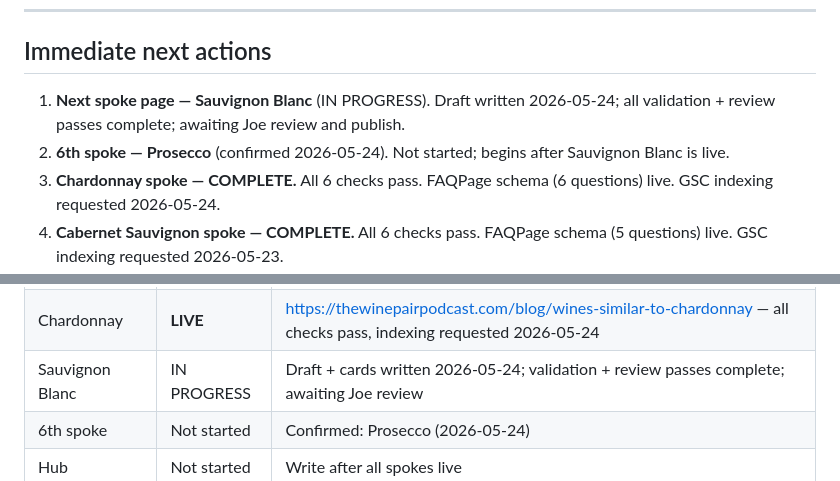
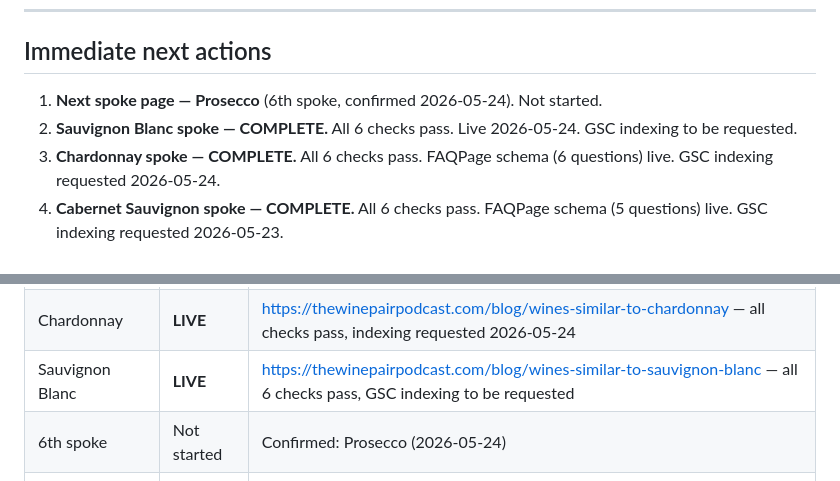
Before and after one commit to jammele/WinePairPodcast, a Markdown page: docs/work-log.md, 2 parts joined by grey strips. GitHub-like rendering.

Commit message:
Mark Sauvignon Blanc spoke COMPLETE; Prosecco is next
Co-Authored-By: Claude Sonnet 4.6 <noreply@anthropic.com>

```diff
--- a/docs/work-log.md
+++ b/docs/work-log.md
@@ -6,8 +6,8 @@
 
 ## Immediate next actions
 
-1. **Next spoke page — Sauvignon Blanc** (IN PROGRESS). Draft written 2026-05-24; all validation + review passes complete; awaiting Joe review and publish.
-2. **6th spoke — Prosecco** (confirmed 2026-05-24). Not started; begins after Sauvignon Blanc is live.
+1. **Next spoke page — Prosecco** (6th spoke, confirmed 2026-05-24). Not started.
+2. **Sauvignon Blanc spoke — COMPLETE.** All 6 checks pass. Live 2026-05-24. GSC indexing to be requested.
 3. **Chardonnay spoke — COMPLETE.** All 6 checks pass. FAQPage schema (6 questions) live. GSC indexing requested 2026-05-24.
 2. **Cabernet Sauvignon spoke — COMPLETE.** All 6 checks pass. FAQPage schema (5 questions) live. GSC indexing requested 2026-05-23.
 3. **Best Wines Under $20 — COMPLETE.** All 6 checks pass. GSC indexing already requested.
@@ -41,7 +41,7 @@
 | Malbec | **LIVE** | https://thewinepairpodcast.com/blog/wines-similar-to-malbec |
 | Cabernet Sauvignon | **LIVE** | https://thewinepairpodcast.com/blog/wines-similar-to-cabernet-sauvignon — all checks pass, indexing requested 2026-05-23 |
 | Chardonnay | **LIVE** | https://thewinepairpodcast.com/blog/wines-similar-to-chardonnay — all checks pass, indexing requested 2026-05-24 |
-| Sauvignon Blanc | IN PROGRESS | Draft + cards written 2026-05-24; validation + review passes complete; awaiting Joe review |
+| Sauvignon Blanc | **LIVE** | https://thewinepairpodcast.com/blog/wines-similar-to-sauvignon-blanc — all 6 checks pass, GSC indexing to be requested |
 | 6th spoke | Not started | Confirmed: Prosecco (2026-05-24) |
 | Hub | Not started | Write after all spokes live |
 
```
